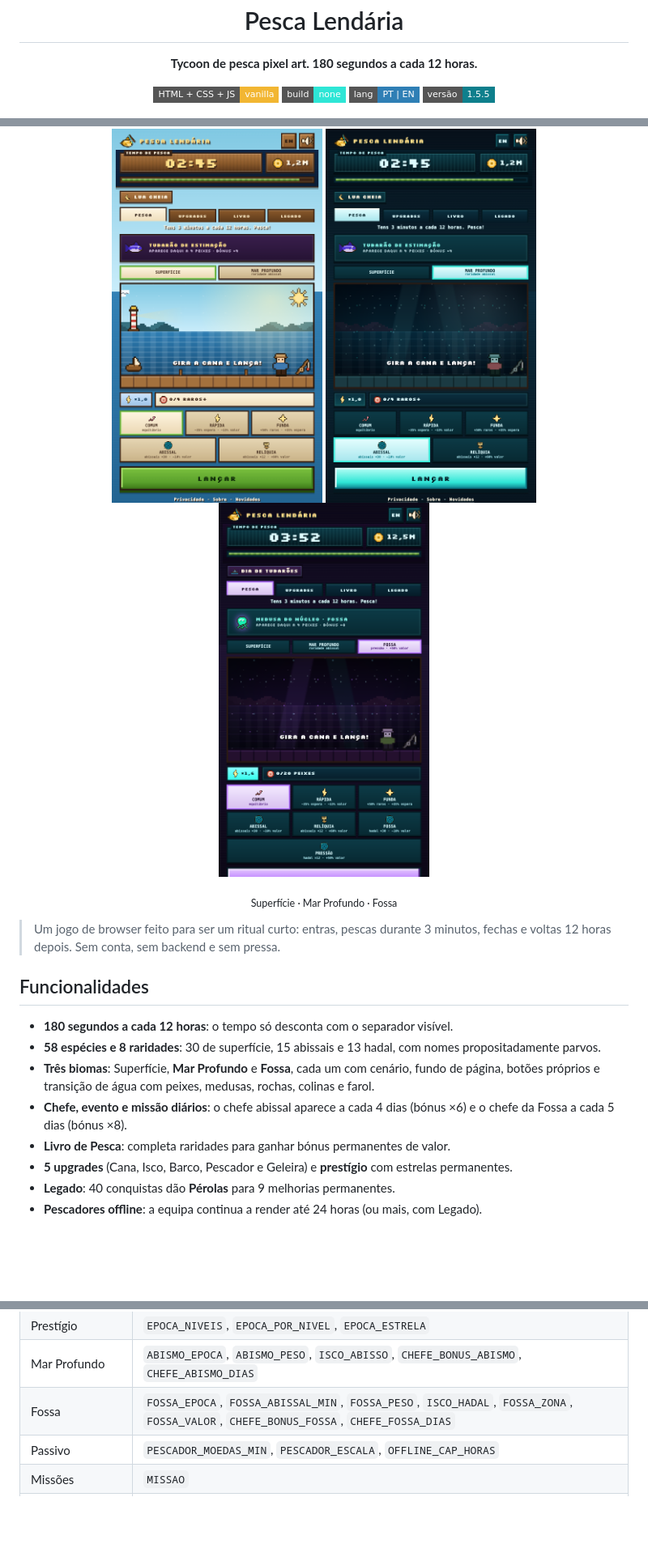
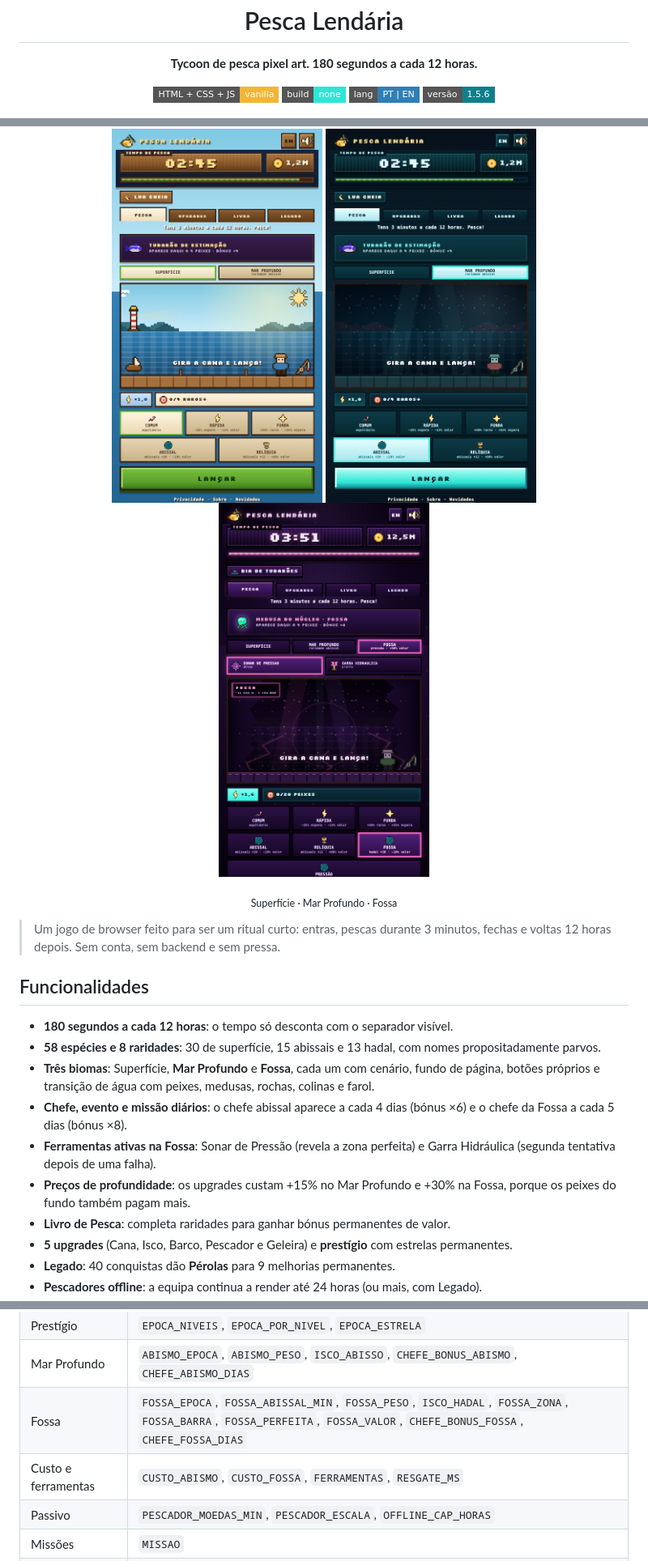
Before and after one commit to gabrielmaria/pesca-lendaria, a Markdown page: README.md, 3 parts joined by grey strips. Shown at 81% size. Rendered like a GitHub page; pictures changed too: assets/img/screenshot-fossa.png; badges without logos; blank space fills up the shorter version.

```diff
--- a/README.md
+++ b/README.md
@@ -12,7 +12,7 @@
   <img alt="HTML + CSS + JS" src="https://img.shields.io/badge/HTML%20%2B%20CSS%20%2B%20JS-vanilla-f2b632?style=flat-square">
   <img alt="Sem build" src="https://img.shields.io/badge/build-none-2ee6d6?style=flat-square">
   <img alt="PT / EN" src="https://img.shields.io/badge/lang-PT%20%7C%20EN-2f7fb5?style=flat-square">
-  <img alt="Versão 1.5.5" src="https://img.shields.io/badge/vers%C3%A3o-1.5.5-0e7f8c?style=flat-square">
+  <img alt="Versão 1.5.6" src="https://img.shields.io/badge/vers%C3%A3o-1.5.6-0e7f8c?style=flat-square">
 </p>
 
 <p align="center">
@@ -33,6 +33,8 @@
 - **58 espécies e 8 raridades**: 30 de superfície, 15 abissais e 13 hadal, com nomes propositadamente parvos.
 - **Três biomas**: Superfície, **Mar Profundo** e **Fossa**, cada um com cenário, fundo de página, botões próprios e transição de água com peixes, medusas, rochas, colinas e farol.
 - **Chefe, evento e missão diários**: o chefe abissal aparece a cada 4 dias (bónus ×6) e o chefe da Fossa a cada 5 dias (bónus ×8).
+- **Ferramentas ativas na Fossa**: Sonar de Pressão (revela a zona perfeita) e Garra Hidráulica (segunda tentativa depois de uma falha).
+- **Preços de profundidade**: os upgrades custam +15% no Mar Profundo e +30% na Fossa, porque os peixes do fundo também pagam mais.
 - **Livro de Pesca**: completa raridades para ganhar bónus permanentes de valor.
 - **5 upgrades** (Cana, Isco, Barco, Pescador e Geleira) e **prestígio** com estrelas permanentes.
 - **Legado**: 40 conquistas dão **Pérolas** para 9 melhorias permanentes.
@@ -146,7 +149,8 @@ Tudo o que é número de equilíbrio está em `assets/js/config.js`:
 | Coleção | `COLECAO_BONUS` |
 | Prestígio | `EPOCA_NIVEIS`, `EPOCA_POR_NIVEL`, `EPOCA_ESTRELA` |
 | Mar Profundo | `ABISMO_EPOCA`, `ABISMO_PESO`, `ISCO_ABISSO`, `CHEFE_BONUS_ABISMO`, `CHEFE_ABISMO_DIAS` |
-| Fossa | `FOSSA_EPOCA`, `FOSSA_ABISSAL_MIN`, `FOSSA_PESO`, `ISCO_HADAL`, `FOSSA_ZONA`, `FOSSA_VALOR`, `CHEFE_BONUS_FOSSA`, `CHEFE_FOSSA_DIAS` |
+| Fossa | `FOSSA_EPOCA`, `FOSSA_ABISSAL_MIN`, `FOSSA_PESO`, `ISCO_HADAL`, `FOSSA_ZONA`, `FOSSA_BARRA`, `FOSSA_PERFEITA`, `FOSSA_VALOR`, `CHEFE_BONUS_FOSSA`, `CHEFE_FOSSA_DIAS` |
+| Custo e ferramentas | `CUSTO_ABISMO`, `CUSTO_FOSSA`, `FERRAMENTAS`, `RESGATE_MS` |
 | Passivo | `PESCADOR_MOEDAS_MIN`, `PESCADOR_ESCALA`, `OFFLINE_CAP_HORAS` |
 | Missões | `MISSAO` |
 | Anúncios | `ANUNCIO_SEGUNDOS`, `ANUNCIO_MAX_DIA` |
```
Also changed, not shown: other parts of README.md (+2 -1 lines), ROADMAP.md (+1 -1 lines), 9 other files.
